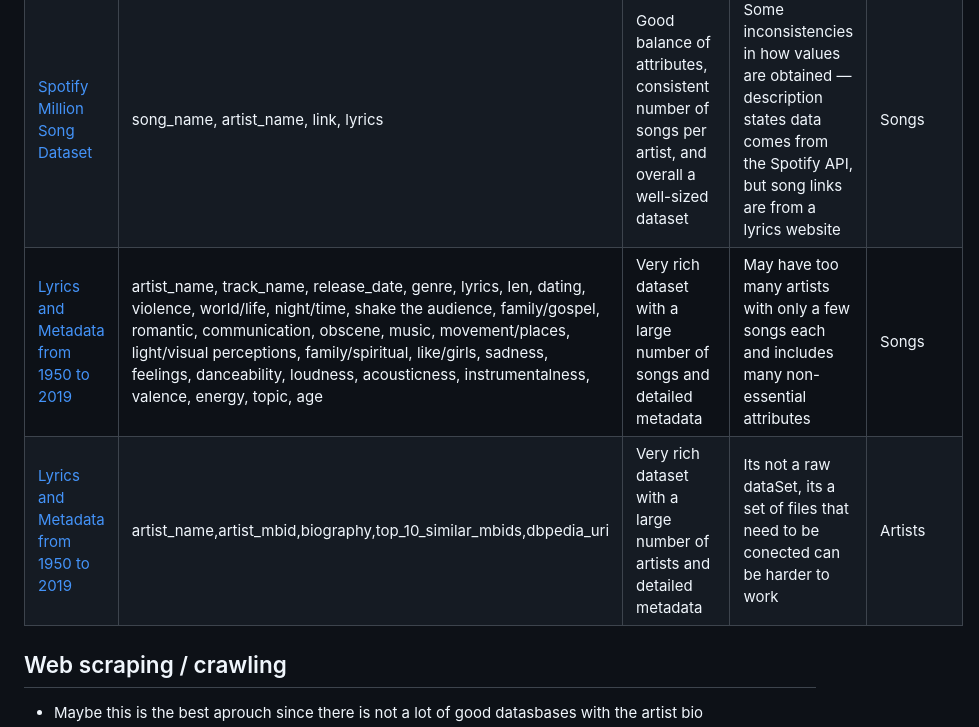
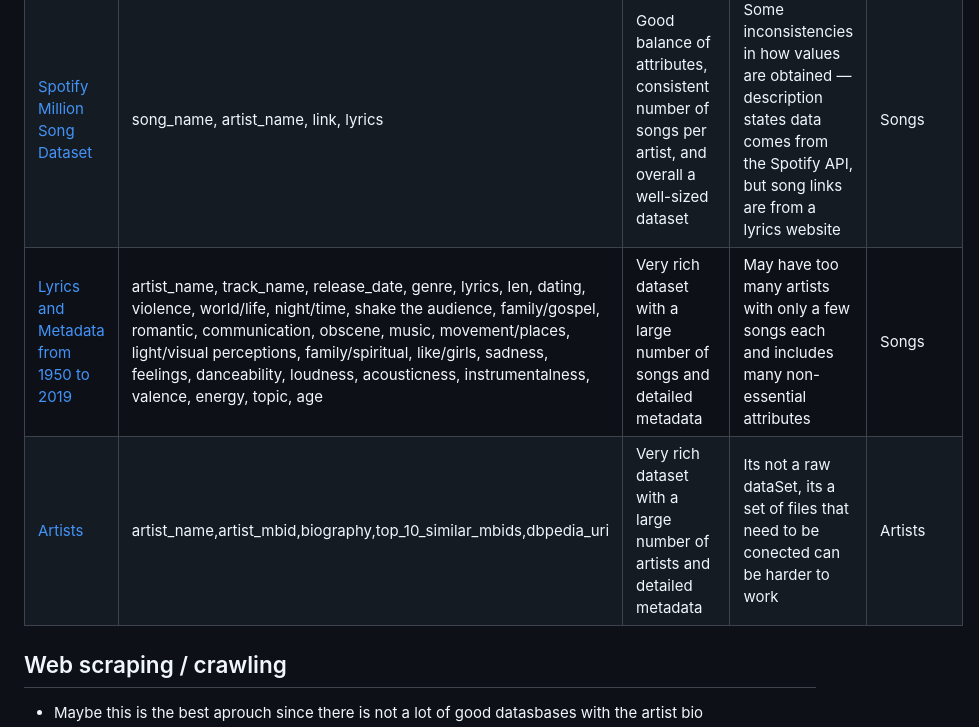
Before and after one commit to rodrigoribeiro09/Pri, a Markdown page: MileStone1.md, the part around the change. GitHub-like rendering.

```diff
--- a/MileStone1.md
+++ b/MileStone1.md
@@ -10,8 +10,8 @@
 |-------------|------------|------|------|---------------|
 | [Audio features and lyrics of Spotify songs](https://www.kaggle.com/datasets/imuhammad/audio-features-and-lyrics-of-spotify-songs/data) | track_id, track_name, track_artist, lyrics, track_popularity, track_album_id, track_album_name, track_album_release_date, playlist_name, playlist_id, playlist_genre, playlist_subgenre, danceability, energy, key, loudness, mode, speechiness, instrumentalness, liveness, valence, tempo, duration_ms, language | A lot of information about the songs and many different tracks | Some songs don’t have lyrics and the number of songs per artist is a bit limited. Too many non-essential attributes | Songs |
 | [Spotify Million Song Dataset](https://www.kaggle.com/datasets/notshrirang/spotify-million-song-dataset) | song_name, artist_name, link, lyrics | Good balance of attributes, consistent number of songs per artist, and overall a well-sized dataset | Some inconsistencies in how values are obtained — description states data comes from the Spotify API, but song links are from a lyrics website | Songs |
-| [Lyrics and Metadata from 1950 to 2019](https://data.mendeley.com/datasets/3t9vbwxgr5/2/song-lyrics-dataset/data) | artist_name, track_name, release_date, genre, lyrics, len, dating, violence, world/life, night/time, shake the audience, family/gospel, romantic, communication, obscene, music, movement/places, light/visual perceptions, family/spiritual, like/girls, sadness, feelings, danceability, loudness, acousticness, instrumentalness, valence, energy, topic, age | Very rich dataset with a large number of songs and detailed metadata | May have too many artists with only a few songs each and includes many non-essential attributes | Songs |
-| [Lyrics and Metadata from 1950 to 2019](https://www.upf.edu/web/mtg/semantic-similarity) | artist_name,artist_mbid,biography,top_10_similar_mbids,dbpedia_uri | Very rich dataset with a large number of artists and detailed metadata | Its not a raw dataSet, its a set of files that need to be conected can be harder to work  | Artists |
+| [Lyrics and Metadata from 1950 to 2019](https://data.mendeley.com/datasets/3t9vbwxgr5/2) | artist_name, track_name, release_date, genre, lyrics, len, dating, violence, world/life, night/time, shake the audience, family/gospel, romantic, communication, obscene, music, movement/places, light/visual perceptions, family/spiritual, like/girls, sadness, feelings, danceability, loudness, acousticness, instrumentalness, valence, energy, topic, age | Very rich dataset with a large number of songs and detailed metadata | May have too many artists with only a few songs each and includes many non-essential attributes | Songs |
+| [Artists](https://www.upf.edu/web/mtg/semantic-similarity) | artist_name,artist_mbid,biography,top_10_similar_mbids,dbpedia_uri | Very rich dataset with a large number of artists and detailed metadata | Its not a raw dataSet, its a set of files that need to be conected can be harder to work  | Artists |
 
 
 ## Web scraping / crawling
```
